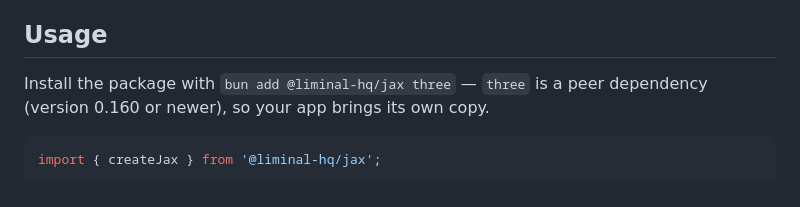
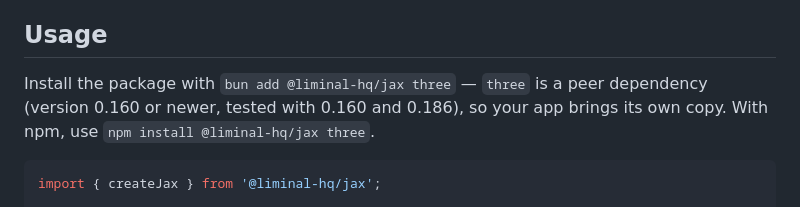
Before and after one commit to liminal-hq/jax, a Markdown page: README.md, the part around one of its changes. Drawn GitHub-style.

````diff
--- a/README.md
+++ b/README.md
@@ -18,7 +19,7 @@ Jax 🦦 is the Liminal HQ companion: a small 3D otter holding a book. He reacts
 
 ## Usage
 
-Install the package with `bun add @liminal-hq/jax three` — `three` is a peer dependency (version 0.160 or newer), so your app brings its own copy.
+Install the package with `bun add @liminal-hq/jax three` — `three` is a peer dependency (version 0.160 or newer, tested with 0.160 and 0.186), so your app brings its own copy. With npm, use `npm install @liminal-hq/jax three`.
 
 ```ts
 import { createJax } from '@liminal-hq/jax';
````
Also changed, not shown: other parts of README.md (+1 -0 lines), AGENTS.md (+7 -0 lines).
